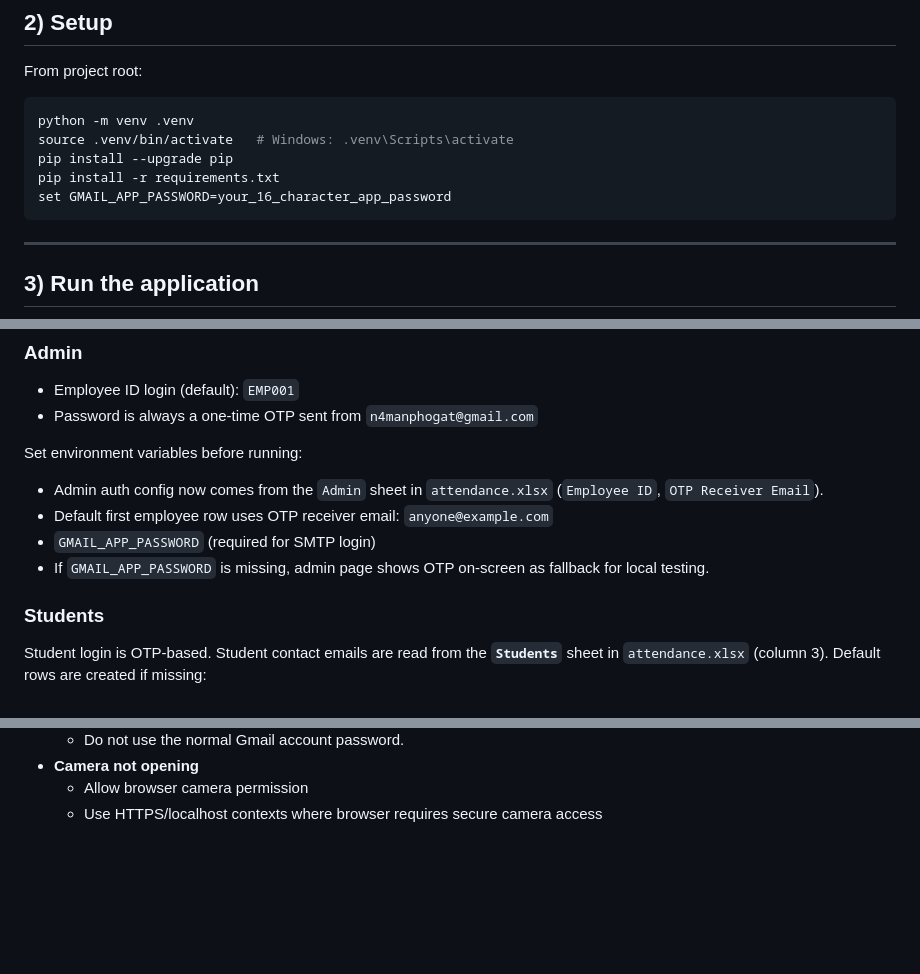
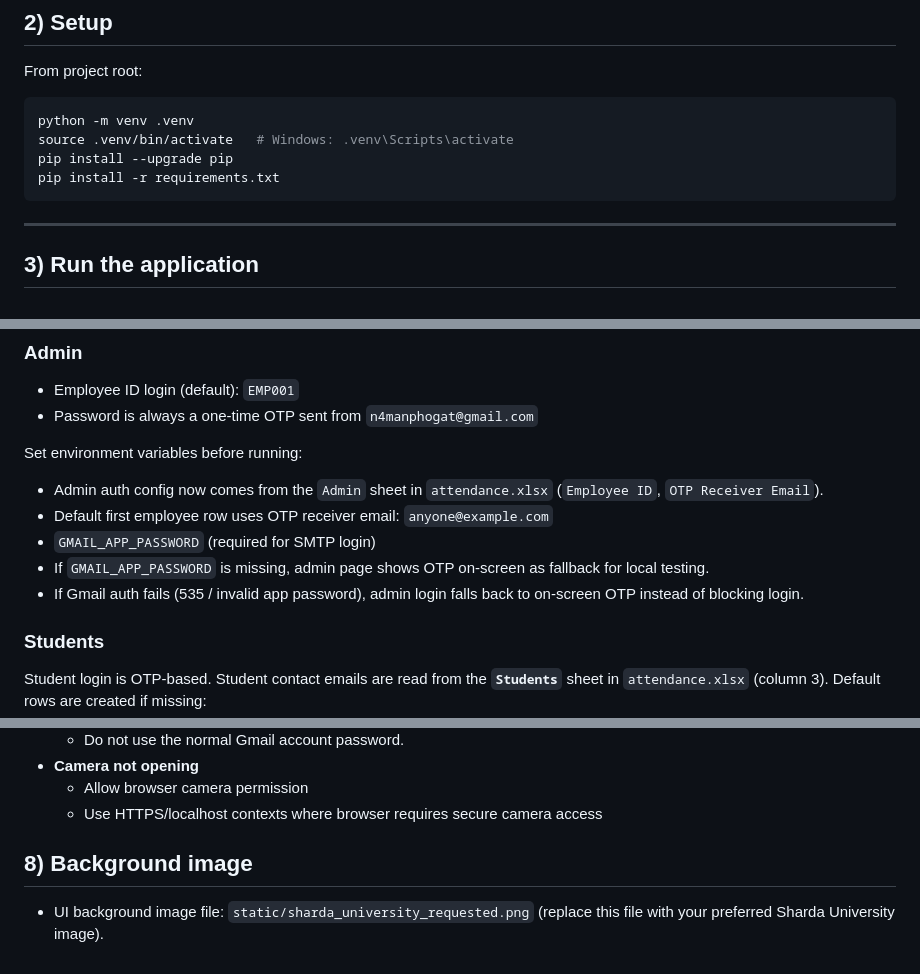
Before and after one commit to NAMANPHOGAT/Face-Recognition-Attendance-System, a Markdown page: README.md, 3 parts joined by grey strips. Drawn GitHub-style; blank space fills up the shorter version.

````diff
--- a/README.md
+++ b/README.md
@@ -33,7 +33,6 @@ python -m venv .venv
 source .venv/bin/activate   # Windows: .venv\Scripts\activate
 pip install --upgrade pip
 pip install -r requirements.txt
-set GMAIL_APP_PASSWORD=your_16_character_app_password
 ```
 
 ---
@@ -63,6 +62,7 @@ Set environment variables before running:
 - Default first employee row uses OTP receiver email: `anyone@example.com`
 - `GMAIL_APP_PASSWORD` (required for SMTP login)
 - If `GMAIL_APP_PASSWORD` is missing, admin page shows OTP on-screen as fallback for local testing.
+- If Gmail auth fails (535 / invalid app password), admin login falls back to on-screen OTP instead of blocking login.
 
 ### Students
 Student login is OTP-based. Student contact emails are read from the **`Students`** sheet in `attendance.xlsx` (column 3).
@@ -123,3 +123,8 @@ Students can only view their own rows.
 - **Camera not opening**
   - Allow browser camera permission
   - Use HTTPS/localhost contexts where browser requires secure camera access
+
+
+## 8) Background image
+
+- UI background image file: `static/sharda_university_requested.png` (replace this file with your preferred Sharda University image).
````
